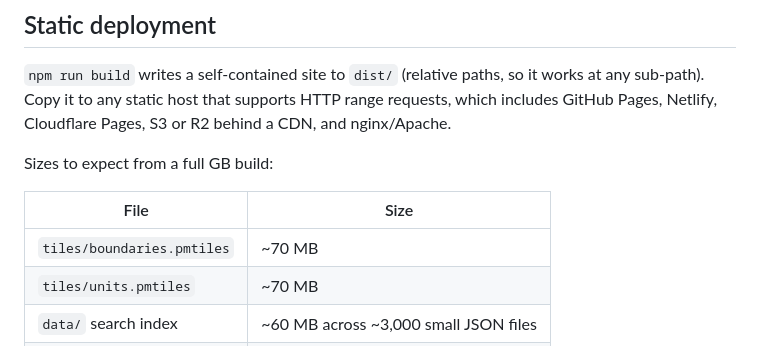
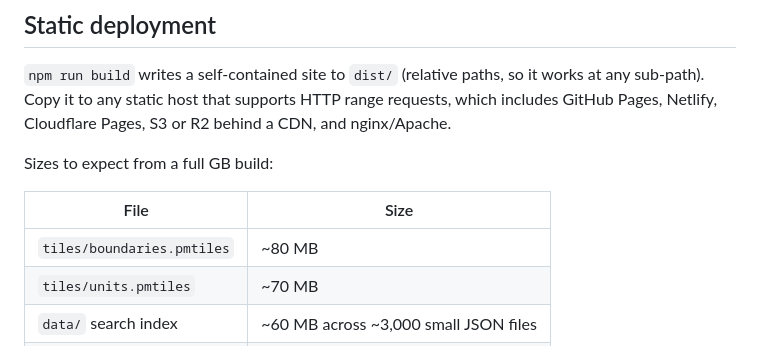
Before and after one commit to abersager/postcodemap, a Markdown page: README.md, the part around the change. Drawn GitHub-style.

```diff
--- a/README.md
+++ b/README.md
@@ -68,7 +68,7 @@ Sizes to expect from a full GB build:
 
 | File                          | Size    |
 |-------------------------------|---------|
-| `tiles/boundaries.pmtiles`    | ~70 MB  |
+| `tiles/boundaries.pmtiles`    | ~80 MB  |
 | `tiles/units.pmtiles`         | ~70 MB  |
 | `data/` search index          | ~60 MB across ~3,000 small JSON files |
 | app bundle                    | < 1 MB  |
```
Also changed, not shown: docs/DATA_SOURCES.md (+2 -2 lines), pipeline/README.md (+4 -3 lines).
